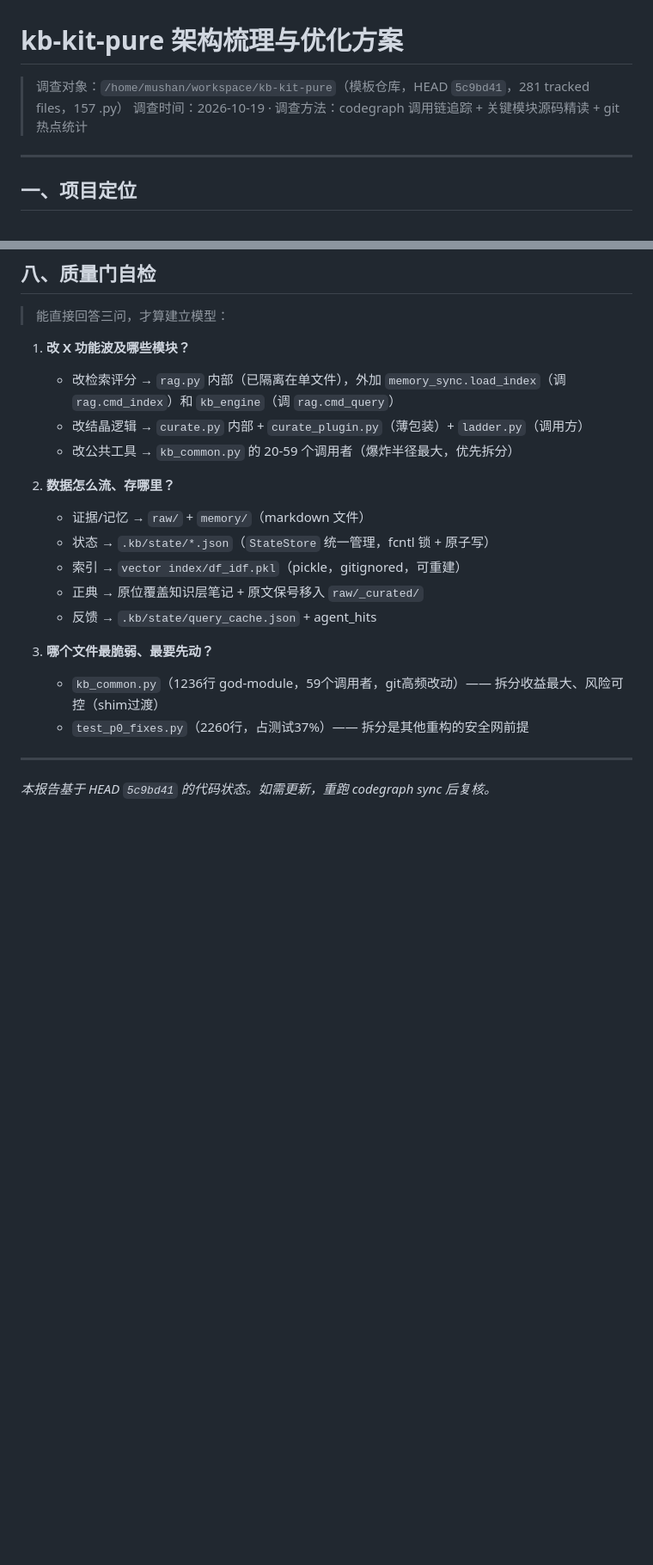
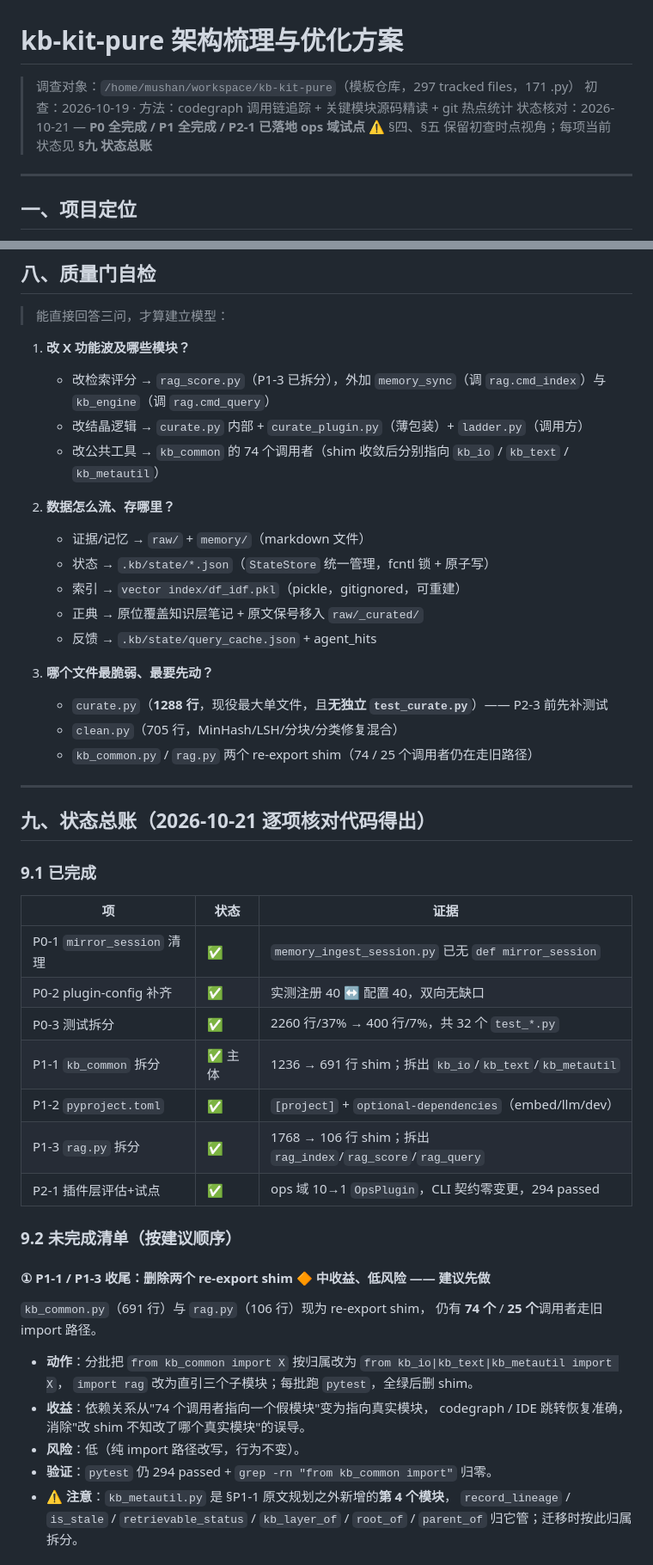
Before and after one commit to RebornLi/kb-kit, a Markdown page: docs/ARCHITECTURE-REVIEW.md, 2 parts joined by grey strips. Shown at 86% size. GitHub-like rendering; blank space fills up the shorter version.

```diff
--- a/docs/ARCHITECTURE-REVIEW.md
+++ b/docs/ARCHITECTURE-REVIEW.md
@@ -1,7 +1,9 @@
 # kb-kit-pure 架构梳理与优化方案
 
-> 调查对象：`/home/mushan/workspace/kb-kit-pure`（模板仓库，HEAD `5c9bd41`，281 tracked files，157 .py）
-> 调查时间：2026-10-19 · 调查方法：codegraph 调用链追踪 + 关键模块源码精读 + git 热点统计
+> 调查对象：`/home/mushan/workspace/kb-kit-pure`（模板仓库，297 tracked files，171 .py）
+> 初查：2026-10-19 · 方法：codegraph 调用链追踪 + 关键模块源码精读 + git 热点统计
+> 状态核对：2026-10-21 — **P0 全完成 / P1 全完成 / P2-1 已落地 ops 域试点**
+> ⚠️ §四、§五 保留初查时点视角；每项当前状态见 **§九 状态总账**
 
 ---
 
@@ -639,9 +659,9 @@ CLI 契约零变更，但**新增一套与原名并存的入口**（两套入口
 > 能直接回答三问，才算建立模型：
 
 1. **改 X 功能波及哪些模块？**
-   - 改检索评分 → `rag.py` 内部（已隔离在单文件），外加 `memory_sync.load_index`（调 `rag.cmd_index`）和 `kb_engine`（调 `rag.cmd_query`）
+   - 改检索评分 → `rag_score.py`（P1-3 已拆分），外加 `memory_sync`（调 `rag.cmd_index`）与 `kb_engine`（调 `rag.cmd_query`）
    - 改结晶逻辑 → `curate.py` 内部 + `curate_plugin.py`（薄包装）+ `ladder.py`（调用方）
-   - 改公共工具 → `kb_common.py` 的 20-59 个调用者（爆炸半径最大，优先拆分）
+   - 改公共工具 → `kb_common` 的 74 个调用者（shim 收敛后分别指向 `kb_io` / `kb_text` / `kb_metautil`）
 
 2. **数据怎么流、存哪里？**
    - 证据/记忆 → `raw/` + `memory/`（markdown 文件）
@@ -651,9 +671,39 @@ CLI 契约零变更，但**新增一套与原名并存的入口**（两套入口
    - 反馈 → `.kb/state/query_cache.json` + agent_hits
 
 3. **哪个文件最脆弱、最要先动？**
-   - `kb_common.py`（1236行 god-module，59个调用者，git高频改动）—— 拆分收益最大、风险可控（shim过渡）
-   - `test_p0_fixes.py`（2260行，占测试37%）—— 拆分是其他重构的安全网前提
+   - `curate.py`（**1288 行**，现役最大单文件，且**无独立 `test_curate.py`**）—— P2-3 前先补测试
+   - `clean.py`（705 行，MinHash/LSH/分块/分类修复混合）
+   - `kb_common.py` / `rag.py` 两个 re-export shim（74 / 25 个调用者仍在走旧路径）
 
 ---
 
-*本报告基于 HEAD `5c9bd41` 的代码状态。如需更新，重跑 codegraph sync 后复核。*
+## 九、状态总账（2026-10-21 逐项核对代码得出）
+
+### 9.1 已完成
+
+| 项 | 状态 | 证据 |
+|---|---|---|
+| P0-1 `mirror_session` 清理 | ✅ | `memory_ingest_session.py` 已无 `def mirror_session` |
+| P0-2 plugin-config 补齐 | ✅ | 实测注册 40 ↔ 配置 40，双向无缺口 |
+| P0-3 测试拆分 | ✅ | 2260 行/37% → 400 行/7%，共 32 个 `test_*.py` |
+| P1-1 `kb_common` 拆分 | ✅ 主体 | 1236 → 691 行 shim；拆出 `kb_io`/`kb_text`/`kb_metautil` |
+| P1-2 `pyproject.toml` | ✅ | `[project]` + `optional-dependencies`（embed/llm/dev） |
+| P1-3 `rag.py` 拆分 | ✅ | 1768 → 106 行 shim；拆出 `rag_index`/`rag_score`/`rag_query` |
+| P2-1 插件层评估+试点 | ✅ | ops 域 10→1 `OpsPlugin`，CLI 契约零变更，294 passed |
+
+### 9.2 未完成清单（按建议顺序）
+
+#### ① P1-1 / P1-3 收尾：删除两个 re-export shim 🔶 中收益、低风险 —— 建议先做
+`kb_common.py`（691 行）与 `rag.py`（106 行）现为 re-export shim，
+仍有 **74 个** / **25 个**调用者走旧 import 路径。
+
+- **动作**：分批把 `from kb_common import X` 按归属改为 `from kb_io|kb_text|kb_metautil import X`，
+  `import rag` 改为直引三个子模块；每批跑 `pytest`，全绿后删 shim。
+- **收益**：依赖关系从"74 个调用者指向一个假模块"变为指向真实模块，
+  codegraph / IDE 跳转恢复准确，消除"改 shim 不知改了哪个真实模块"的误导。
+- **风险**：低（纯 import 路径改写，行为不变）。
+- **验证**：`pytest` 仍 294 passed + `grep -rn "from kb_common import"` 归零。
+- ⚠️ **注意**：`kb_metautil.py` 是 §P1-1 原文规划之外新增的**第 4 个模块**，
+  `record_lineage` / `is_stale` / `retrievable_status` / `kb_layer_of` / `root_of` /
+  `parent_of` 归它管；迁移时按此归属拆分。
+
```
Also changed, not shown: other parts of docs/ARCHITECTURE-REVIEW.md (+90 -37 lines).
